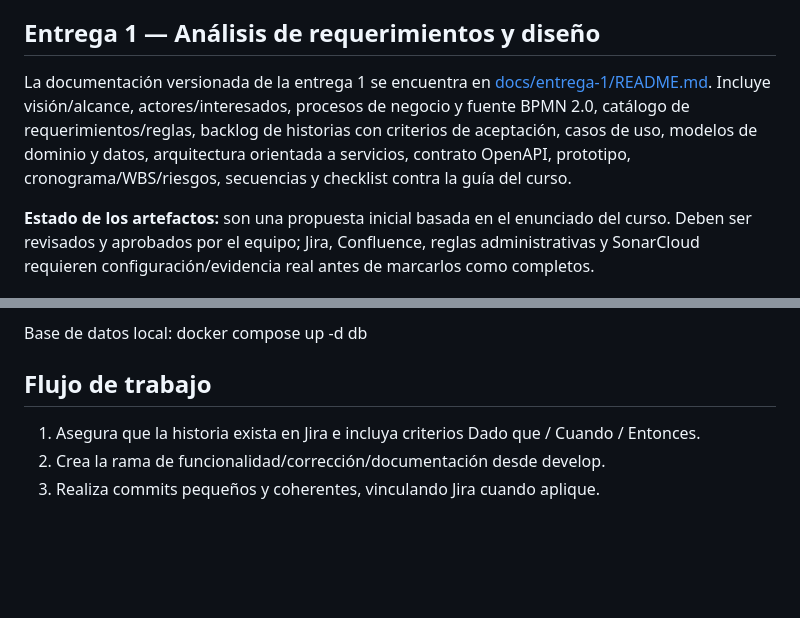
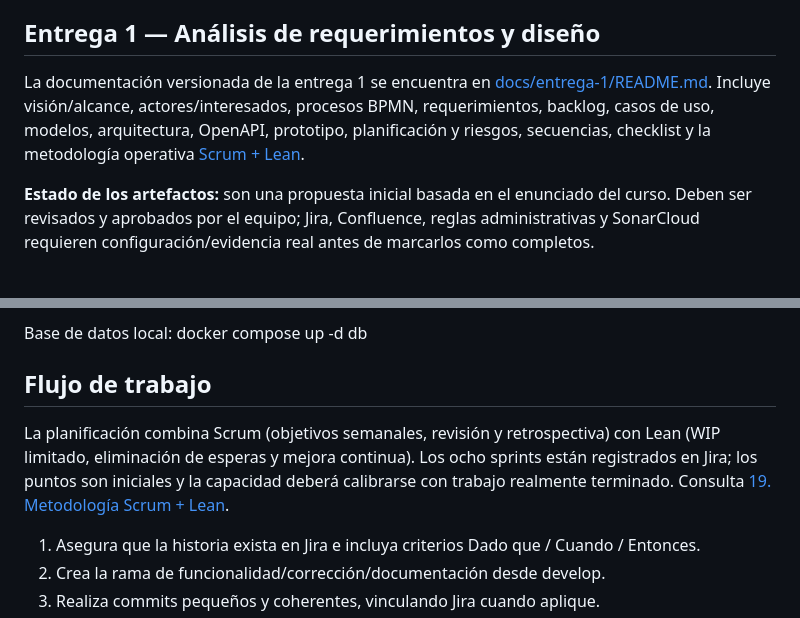
Before and after one commit to Rocky72153/marketplace-alojamientos, a Markdown page: README.md, 2 parts joined by grey strips. GitHub-like rendering; blank space fills up the shorter version.

Commit message:
docs: refleja Scrum + Lean en el README del proyecto

```diff
--- a/README.md
+++ b/README.md
@@ -6,7 +6,7 @@ Marketplace web para conectar anfitriones con huéspedes y permitir publicación
 
 ## Entrega 1 — Análisis de requerimientos y diseño
 
-La documentación versionada de la entrega 1 se encuentra en [docs/entrega-1/README.md](docs/entrega-1/README.md). Incluye visión/alcance, actores/interesados, procesos de negocio y fuente BPMN 2.0, catálogo de requerimientos/reglas, backlog de historias con criterios de aceptación, casos de uso, modelos de dominio y datos, arquitectura orientada a servicios, contrato OpenAPI, prototipo, cronograma/WBS/riesgos, secuencias y checklist contra la guía del curso.
+La documentación versionada de la entrega 1 se encuentra en [docs/entrega-1/README.md](docs/entrega-1/README.md). Incluye visión/alcance, actores/interesados, procesos BPMN, requerimientos, backlog, casos de uso, modelos, arquitectura, OpenAPI, prototipo, planificación y riesgos, secuencias, checklist y la metodología operativa [Scrum + Lean](docs/entrega-1/19-metodologia-scrum-lean.md).
 
 **Estado de los artefactos:** son una propuesta inicial basada en el enunciado del curso. Deben ser revisados y aprobados por el equipo; Jira, Confluence, reglas administrativas y SonarCloud requieren configuración/evidencia real antes de marcarlos como completos.
 
@@ -45,6 +45,8 @@ Base de datos local: docker compose up -d db
 
 ## Flujo de trabajo
 
+La planificación combina Scrum (objetivos semanales, revisión y retrospectiva) con Lean (WIP limitado, eliminación de esperas y mejora continua). Los ocho sprints están registrados en Jira; los puntos son iniciales y la capacidad deberá calibrarse con trabajo realmente terminado. Consulta [19. Metodología Scrum + Lean](docs/entrega-1/19-metodologia-scrum-lean.md).
+
 1. Asegura que la historia exista en Jira e incluya criterios Dado que / Cuando / Entonces.
 2. Crea la rama de funcionalidad/corrección/documentación desde develop.
 3. Realiza commits pequeños y coherentes, vinculando Jira cuando aplique.
```
